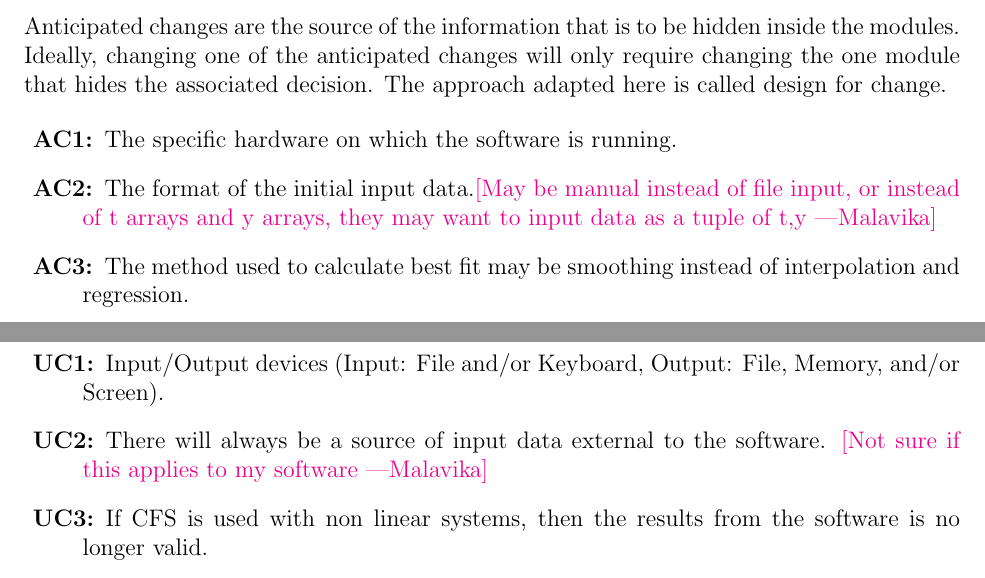
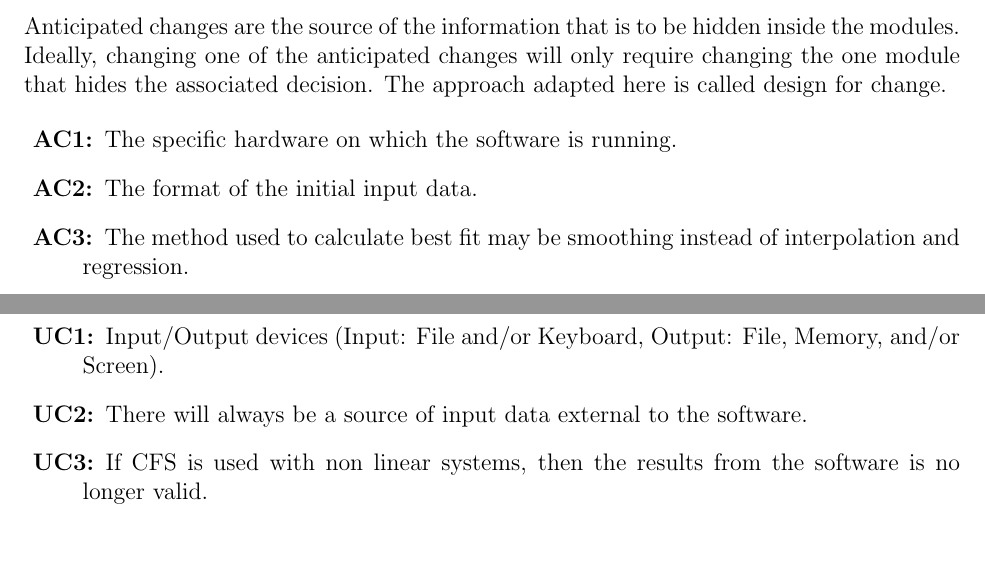
Before and after one commit to Malavika-Srinivasan/CAS741, a LaTeX document (docs/Design/MG/MG.tex): two parts of page 5 of 11, joined at a grey line, cut so that both start at the same text, the shorter picture padded with empty space. Compiled offline with pdfLaTeX.

Commit message:
Adding changes to MG

```diff
--- a/docs/Design/MG/MG.tex
+++ b/docs/Design/MG/MG.tex
@@ -135,7 +137,7 @@ change.
 \item[\refstepcounter{acnum} \actheacnum \label{acHardware}:] The specific
   hardware on which the software is running.
 \item[\refstepcounter{acnum} \actheacnum \label{acInput}:] The format of the
-  initial input data.\ms{May be manual instead of file input, or instead of t arrays and y arrays, they may want to input data as a tuple of t,y}
+  initial input data.
 \item[\refstepcounter{acnum} \actheacnum \label{acSmoothing}:] The method used to calculate best fit may be smoothing instead of interpolation and regression.
 \item[\refstepcounter{acnum} \actheacnum \label{acOutput}:] The format of output data. Instead of best fit coefficients and plot, they may want to obtain the value of `y' at a particular `t' or a series of `t' values where $(t_i,y_i)$ is the input data at $i = 0,1,2,...n$.
 \item[\refstepcounter{acnum} \actheacnum \label{acDegree}:] The user may not want to input the degree of the polynomial for regression and my want it to be computed by \famname{}.
@@ -154,7 +156,7 @@ decisions will be changed.
 \item[\refstepcounter{ucnum} \uctheucnum \label{ucIO}:] Input/Output devices
   (Input: File and/or Keyboard, Output: File, Memory, and/or Screen).
 \item[\refstepcounter{ucnum} \uctheucnum \label{ucInput}:] There will always be
-  a source of input data external to the software. \ms{Not sure if this applies to my software}
+  a source of input data external to the software.
 \item[\refstepcounter{ucnum} \uctheucnum \label{ucNonLinear}:] If \famname{} is used with non linear systems, then the results from the software is no longer valid.
 \end{description}
 
```
Also changed, not shown: docs/Design/MG/MG.pdf, docs/Design/MG/MG.tex (4 more changed lines).
